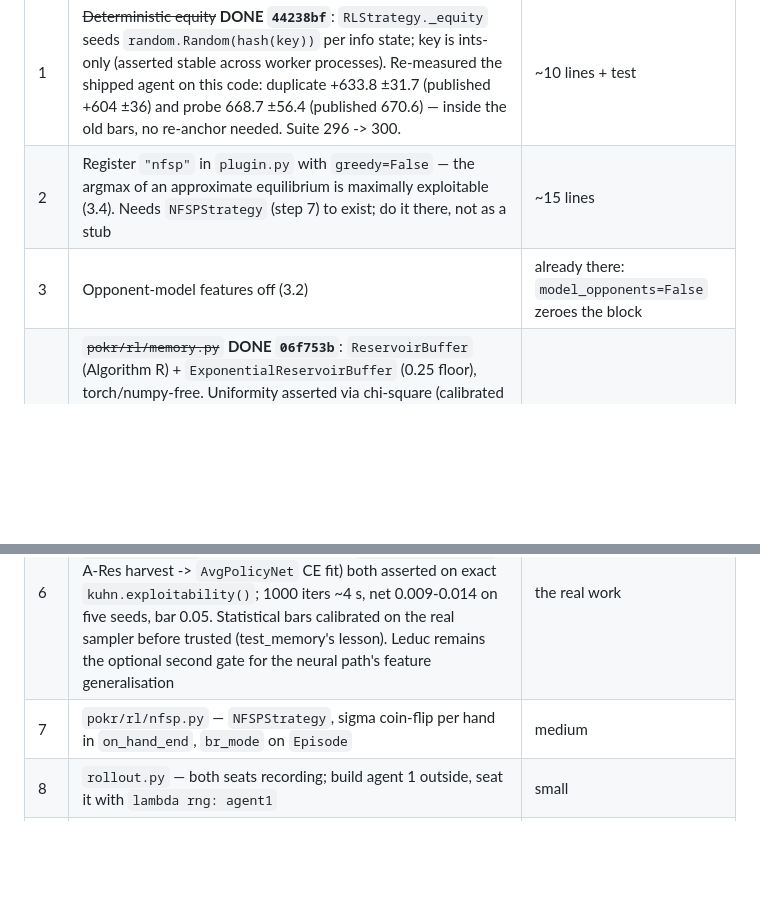
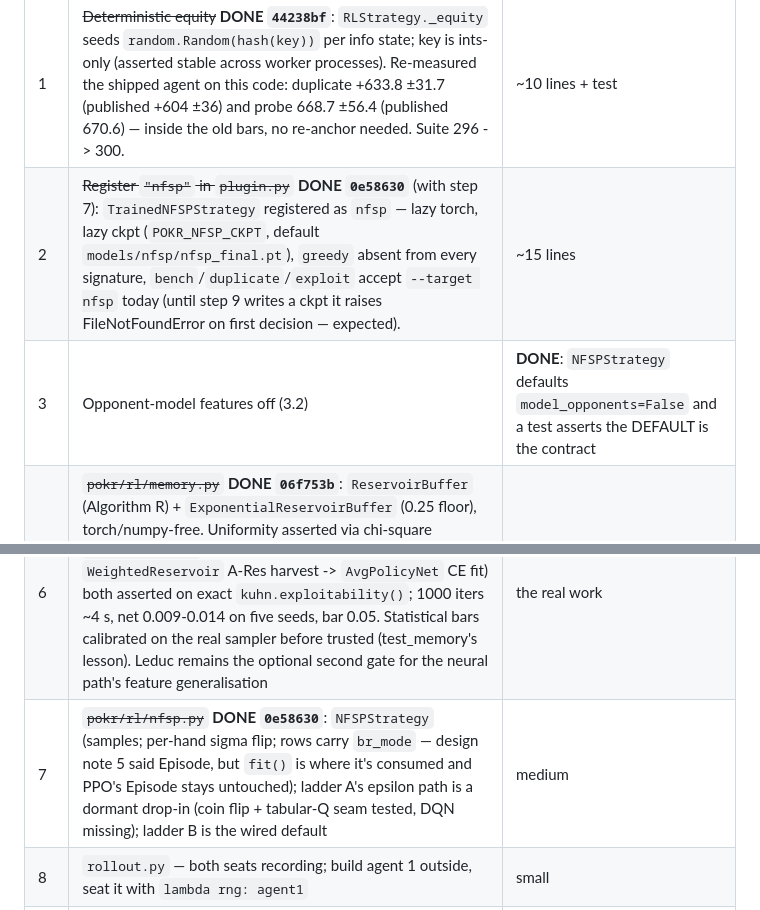
Before and after one commit to skadlem/poKING, a Markdown page: HANDOFF.md, 2 parts joined by grey strips. Drawn GitHub-style; blank space fills up the shorter version.

Commit message:
docs: roadmap steps 2, 3, 7 done

```diff
--- a/HANDOFF.md
+++ b/HANDOFF.md
@@ -167,12 +167,12 @@ Strict order. Nothing below step 6 starts until step 6 is green.
 | # | Work | Size |
 |---|---|---|
 | 1 | ~~Deterministic equity~~ **DONE `44238bf`**: `RLStrategy._equity` seeds `random.Random(hash(key))` per info state; key is ints-only (asserted stable across worker processes). Re-measured the shipped agent on this code: duplicate +633.8 ±31.7 (published +604 ±36) and probe 668.7 ±56.4 (published 670.6) — inside the old bars, no re-anchor needed. Suite 296 -> 300. | ~10 lines + test |
-| 2 | Register `"nfsp"` in `plugin.py` with `greedy=False` — the argmax of an approximate equilibrium is maximally exploitable (3.4). Needs `NFSPStrategy` (step 7) to exist; do it there, not as a stub | ~15 lines |
-| 3 | Opponent-model features off (3.2) | already there: `model_opponents=False` zeroes the block |
+| 2 | ~~Register `"nfsp"` in `plugin.py`~~ **DONE `0e58630`** (with step 7): `TrainedNFSPStrategy` registered as `nfsp` — lazy torch, lazy ckpt (`POKR_NFSP_CKPT`, default `models/nfsp/nfsp_final.pt`), `greedy` absent from every signature, `bench`/`duplicate`/`exploit` accept `--target nfsp` today (until step 9 writes a ckpt it raises FileNotFoundError on first decision — expected). | ~15 lines |
+| 3 | Opponent-model features off (3.2) | **DONE**: `NFSPStrategy` defaults `model_opponents=False` and a test asserts the DEFAULT is the contract |
 | 4 | ~~`pokr/rl/memory.py`~~ **DONE `06f753b`**: `ReservoirBuffer` (Algorithm R) + `ExponentialReservoirBuffer` (0.25 floor), torch/numpy-free. Uniformity asserted via chi-square (calibrated null ~174±19 over 40 seeds; a 5-sigma per-position band was tried, and produced a false failure at position 50 on the unbiased sampler — do not reintroduce it). Exact inclusion product for the floored variant is in the test and brute-force verified | small |
 | 5 | ~~`AvgPolicyNet`~~ **DONE `1e61456`**: `pokr/rl/avg_policy.py` (not `qnet.py` — ladder B has no QNet). Pi-only net + `fit_avg_policy` masked CE, `save`/`load` with the same reserved-key contract as `net.py`. Illegal slots verified to have exactly 0.0 probability AND 0.0 gradient; `act()` deliberately has no greedy flag (3.4). CE-recover-frequencies property is asserted, which is what makes Pi the fictitious average | small |
 | 6 | **GATE: GREEN** — ~~FSP on Kuhn~~ **DONE**: `pokr/rl/fsp.py` + `tests/test_fsp_kuhn.py`. `tabular_cfr` (ground truth) and `neural_avg_cfr` (the step 4+5 pipeline: `WeightedReservoir` A-Res harvest -> `AvgPolicyNet` CE fit) both asserted on exact `kuhn.exploitability()`; 1000 iters ~4 s, net 0.009-0.014 on five seeds, bar 0.05. Statistical bars calibrated on the real sampler before trusted (test_memory's lesson). Leduc remains the optional second gate for the neural path's feature generalisation | the real work |
-| 7 | `pokr/rl/nfsp.py` — `NFSPStrategy`, sigma coin-flip per hand in `on_hand_end`, `br_mode` on `Episode` | medium |
+| 7 | ~~`pokr/rl/nfsp.py`~~ **DONE `0e58630`**: `NFSPStrategy` (samples; per-hand sigma flip; rows carry `br_mode` — design note 5 said Episode, but `fit()` is where it's consumed and PPO's Episode stays untouched); ladder A's epsilon path is a dormant drop-in (coin flip + tabular-Q seam tested, DQN missing); ladder B is the wired default | medium |
 | 8 | `rollout.py` — both seats recording; build agent 1 outside, seat it with `lambda rng: agent1` | small |
 | 9 | `train_nfsp.py` — round loop, **heads-up only** (NFSP is a 2p0s guarantee) | medium |
 | 10 | Measure: `exploit.py --target nfsp` against the shipped 670.6 | — |
```
